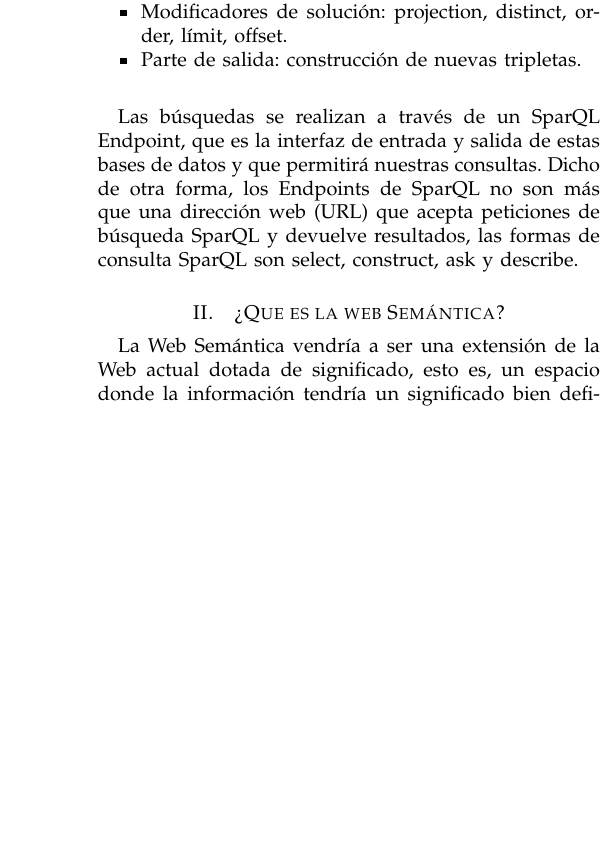
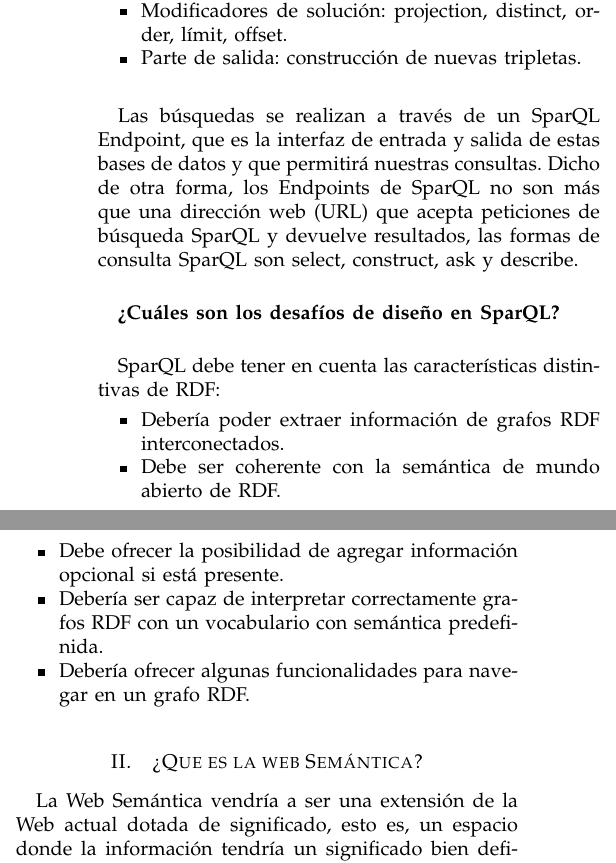
Before and after one commit to wguadalupeq/practicaSparQL, a LaTeX paper (proyecto.tex): part of one column of page 1 of 4 before the commit and two parts of the columns of page 1 of 4 after it, the two joined at a grey line, cut so that both start at the same text, the shorter picture padded with empty space. Compiled offline with pdfLaTeX; a missing font is replaced by an installed copy or a similar font; a LaTeX package or settings file that is missing is left out.

Commit message:
Introduccion3

```diff
--- a/proyecto.tex
+++ b/proyecto.tex
@@ -105,8 +105,21 @@ Una consulta SparQL consta de tres partes:
 \vspace{0.5cm}
 Las búsquedas se realizan a través de un SparQL Endpoint, que es la interfaz de entrada y salida de estas bases de datos y que permitirá nuestras consultas. Dicho de otra forma, los Endpoints de SparQL no son más que una dirección web (URL) que acepta peticiones de búsqueda SparQL y devuelve resultados, las formas de consulta SparQL son select, construct, ask y describe.
 
+\vspace{0.5cm}
+\textbf{¿Cuáles son los desafíos de diseño en SparQL?}
+\vspace{0.5cm}
+
+SparQL debe tener en cuenta las características distintivas de RDF:
+\begin{itemize}
+    \item Debería poder extraer información de grafos RDF interconectados.
+    \item Debe ser coherente con la semántica de mundo abierto de RDF.
+    \item Debe ofrecer la posibilidad de agregar información opcional si está presente.
+    \item Debería ser capaz de interpretar correctamente grafos RDF con un vocabulario con semántica predefinida.
+    \item Debería ofrecer algunas funcionalidades para navegar en un grafo RDF.
+\end{itemize}
 
 \vspace{0.2cm}
+
 \section{¿Que es la web Semántica?}
 
 La Web Semántica vendría a ser una extensión de la Web actual dotada de significado, esto es, un espacio donde la información tendría un significado bien definido, de manera que pudiera ser interpretada tanto por agentes humanos como por agentes computarizados.
```
Also changed, not shown: proyecto.pdf.
